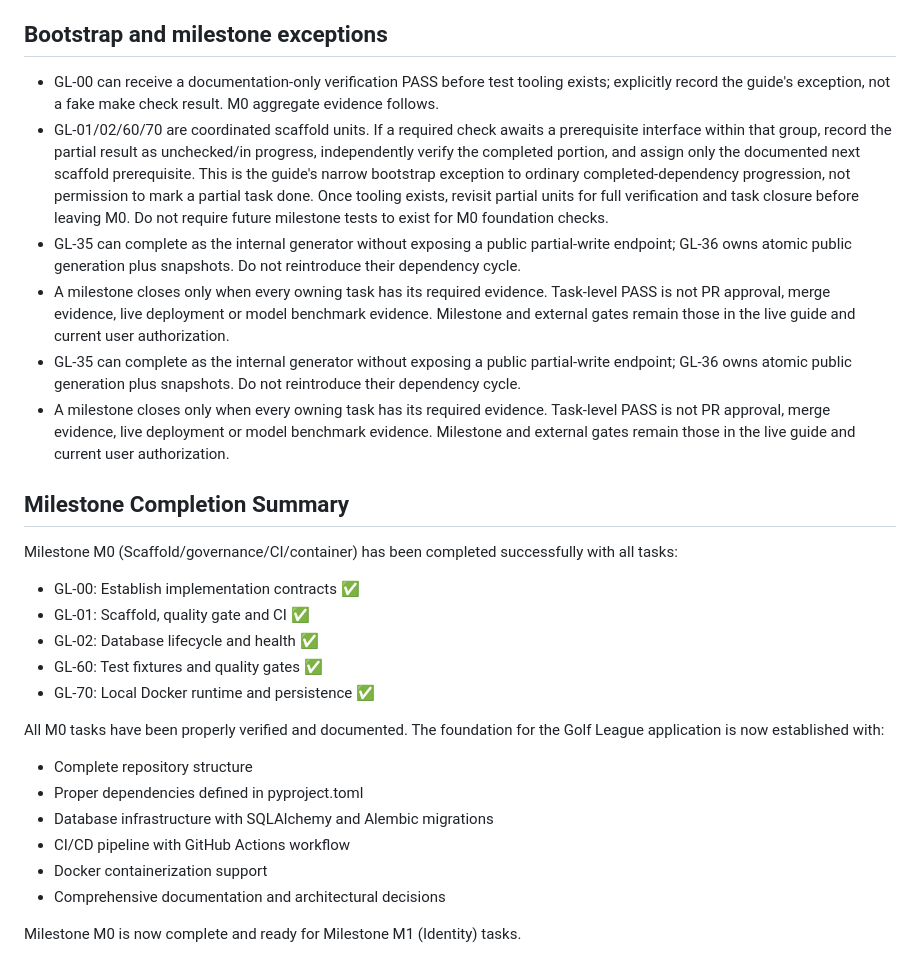
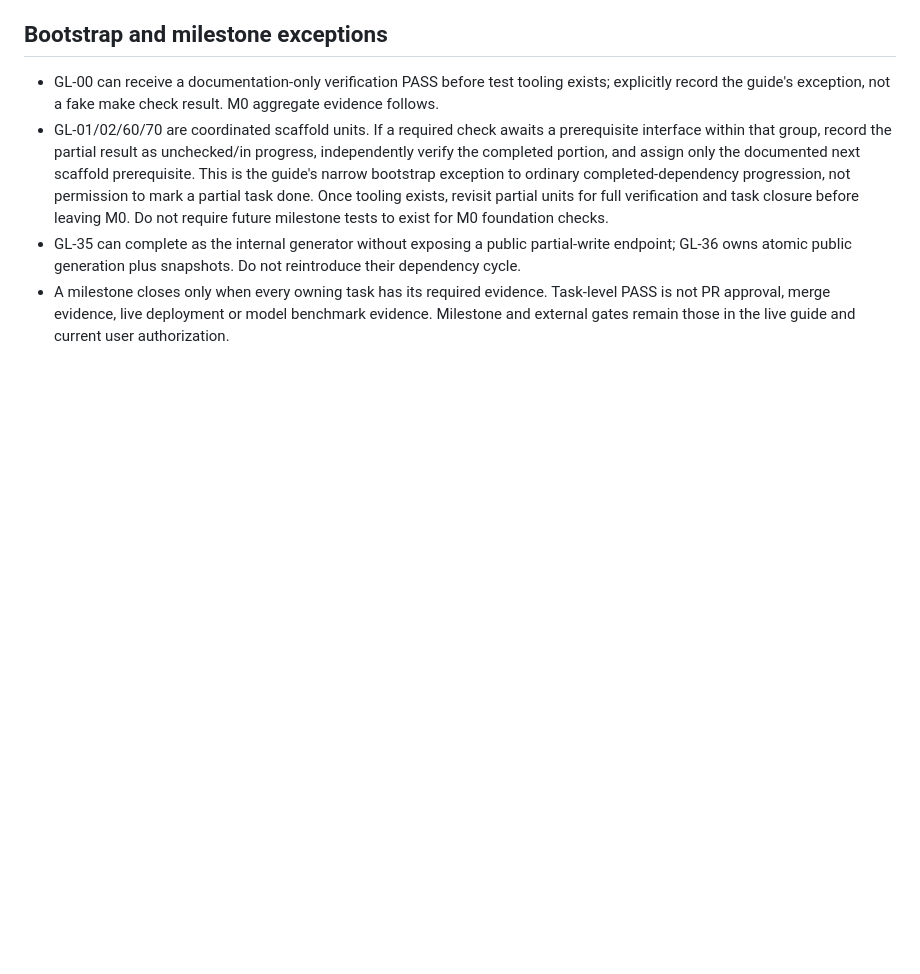
Before and after one commit to adhatcher-org/golf_league, a Markdown page: AGENTS.md, the part around one of its changes. GitHub-like rendering; blank space fills up the shorter version.

```diff
--- a/AGENTS.md
+++ b/AGENTS.md
@@ -65,27 +69,3 @@ if already granted in the session.
 - A milestone closes only when every owning task has its required evidence. Task-level PASS is
   not PR approval, merge evidence, live deployment or model benchmark evidence. Milestone and
   external gates remain those in the live guide and current user authorization.
-- GL-35 can complete as the internal generator without exposing a public partial-write endpoint;
-  GL-36 owns atomic public generation plus snapshots. Do not reintroduce their dependency cycle.
-- A milestone closes only when every owning task has its required evidence. Task-level PASS is
-  not PR approval, merge evidence, live deployment or model benchmark evidence. Milestone and
-  external gates remain those in the live guide and current user authorization.
-
-## Milestone Completion Summary
-
-Milestone M0 (Scaffold/governance/CI/container) has been completed successfully with all tasks:
-- GL-00: Establish implementation contracts ✅
-- GL-01: Scaffold, quality gate and CI ✅
-- GL-02: Database lifecycle and health ✅
-- GL-60: Test fixtures and quality gates ✅
-- GL-70: Local Docker runtime and persistence ✅
-
-All M0 tasks have been properly verified and documented. The foundation for the Golf League application is now established with:
-- Complete repository structure
-- Proper dependencies defined in pyproject.toml
-- Database infrastructure with SQLAlchemy and Alembic migrations
-- CI/CD pipeline with GitHub Actions workflow
-- Docker containerization support
-- Comprehensive documentation and architectural decisions
-
-Milestone M0 is now complete and ready for Milestone M1 (Identity) tasks.
```
Also changed, not shown: other parts of AGENTS.md (+28 -24 lines).
